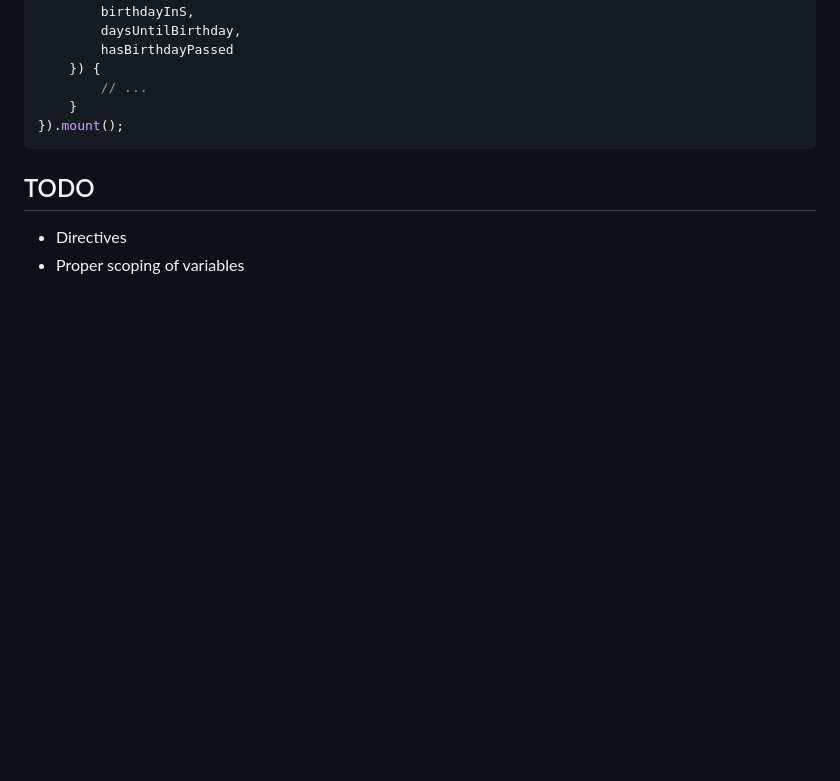
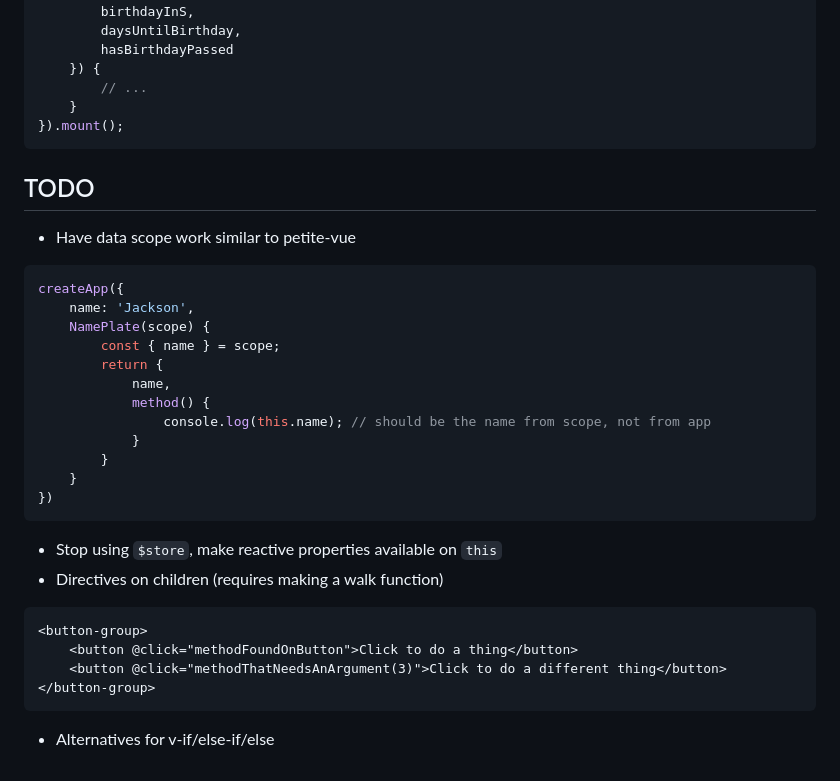
Before and after one commit to gingerchew/kovaa, a Markdown page: README.md, the part around the change. GitHub-like rendering; blank space fills up the shorter version.

Commit message:
Adds more to todo list

````diff
--- a/README.md
+++ b/README.md
@@ -220,5 +220,27 @@ createApp({
 
 ## TODO
 
-- Directives
-- Proper scoping of variables
+- Have data scope work similar to petite-vue
+```js
+createApp({
+    name: 'Jackson',
+    NamePlate(scope) {
+        const { name } = scope;
+        return {
+            name,
+            method() {
+                console.log(this.name); // should be the name from scope, not from app
+            }
+        }
+    }
+})
+```
+- Stop using `$store`, make reactive properties available on `this`
+- Directives on children (requires making a walk function)
+```html
+<button-group>
+    <button @click="methodFoundOnButton">Click to do a thing</button>
+    <button @click="methodThatNeedsAnArgument(3)">Click to do a different thing</button>
+</button-group>
+```
+- Alternatives for v-if/else-if/else
````
